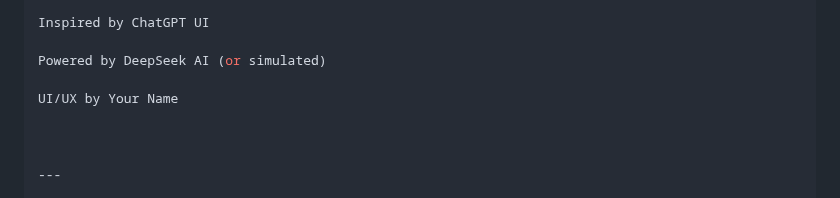
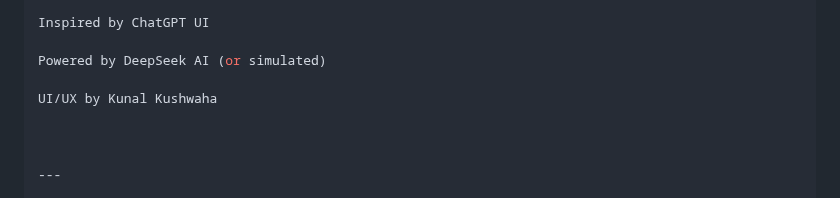
Before and after one commit to KunalxKushwaha/AI-ChatBot, a Markdown page: README.md, the part around the change. Rendered like a GitHub page.

```diff
--- a/README.md
+++ b/README.md
@@ -120,7 +120,7 @@ Inspired by ChatGPT UI
 
 Powered by DeepSeek AI (or simulated)
 
-UI/UX by Your Name
+UI/UX by Kunal Kushwaha
 
 
 
```
